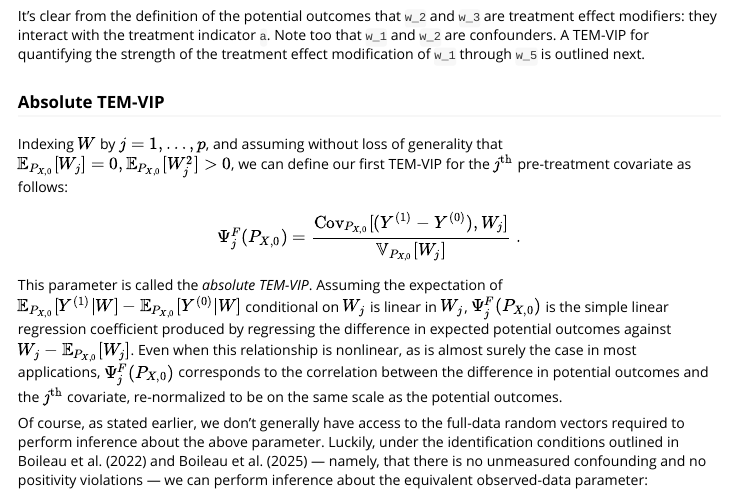
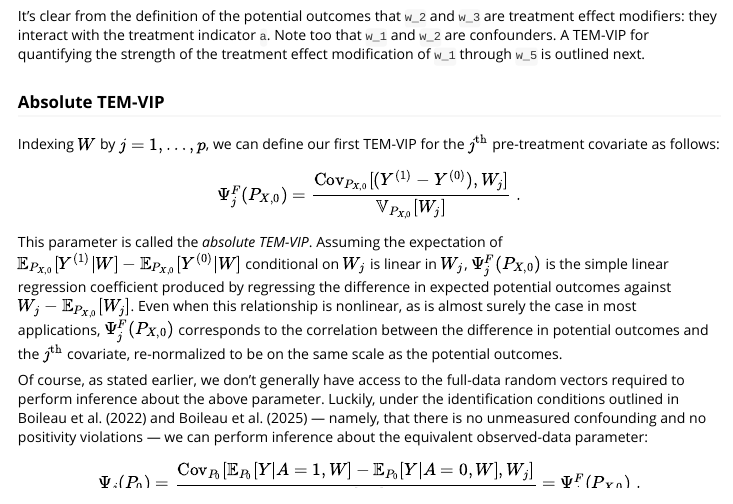
Before and after one commit to insightsengineering/unihtee, an R Markdown document (vignettes/using-unihtee.Rmd): the page in a window 1100 px wide, from 2260 px down. Rendered offline with R 4.5, knitr and Pandoc, with nearby package versions; some code elsewhere in the file could not run offline.

Commit message:
deleted unecessary text in vignette

```diff
--- a/vignettes/using-unihtee.Rmd
+++ b/vignettes/using-unihtee.Rmd
@@ -159,10 +159,8 @@ next.
 
 ### Absolute TEM-VIP
 
-Indexing $W$ by $j=1,\ldots,p$, and assuming without
-loss of generality that
-$\mathbb{E}_{P_{X,0}}[W_j] = 0, \mathbb{E}_{P_{X,0}}[W_j^2] > 0$, we can define
-our first TEM-VIP for the $j^\text{th}$ pre-treatment covariate as follows:
+Indexing $W$ by $j=1,\ldots,p$, we can define our first TEM-VIP for the
+$j^\text{th}$ pre-treatment covariate as follows:
 
 $$
 \Psi^F_j(P_{X,0}) =
```
